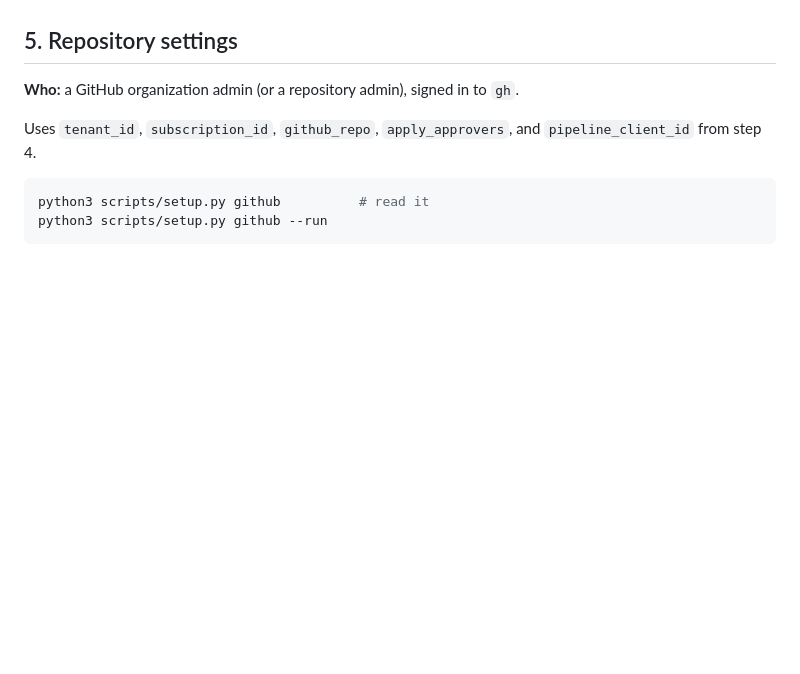
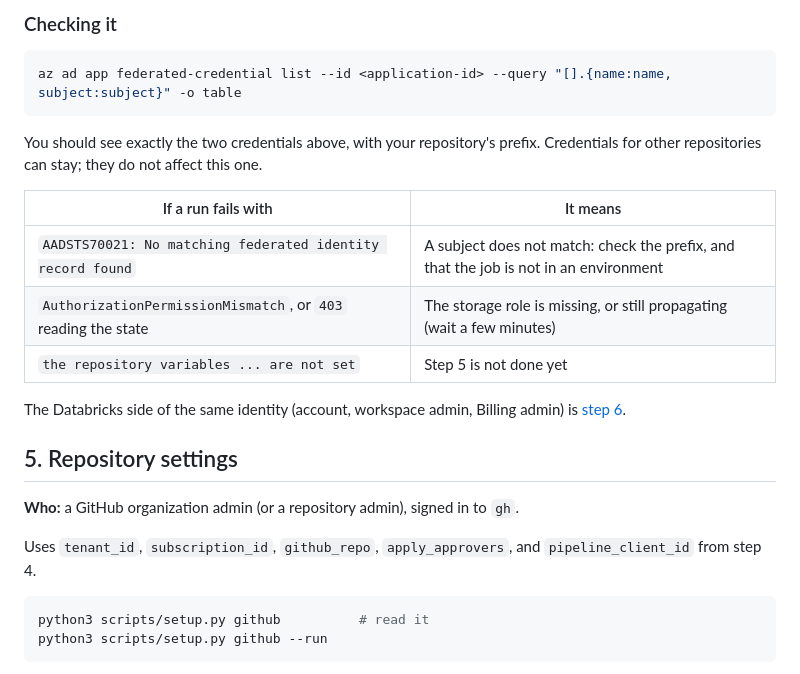
Before and after one commit to guanjieshen/self_service_workspace_tf, a Markdown page: docs/SETUP.md, the part around one of its changes. GitHub-like rendering; blank space fills up the shorter version.

````diff
--- a/docs/SETUP.md
+++ b/docs/SETUP.md
@@ -124,3 +159,18 @@ No client secret is created: GitHub exchanges its own short-lived token for an E
+### Checking it
+
+```bash
+az ad app federated-credential list --id <application-id> --query "[].{name:name, subject:subject}" -o table
+```
+
+You should see exactly the two credentials above, with your repository's prefix. Credentials for other repositories can stay; they do not affect this one.
+
+| If a run fails with | It means |
+| --- | --- |
+| `AADSTS70021: No matching federated identity record found` | A subject does not match: check the prefix, and that the job is not in an environment |
+| `AuthorizationPermissionMismatch`, or `403` reading the state | The storage role is missing, or still propagating (wait a few minutes) |
+| `the repository variables ... are not set` | Step 5 is not done yet |
+
+The Databricks side of the same identity (account, workspace admin, Billing admin) is [step 6](#6-databricks-account-by-hand).
 
 ## 5. Repository settings
 
````
Also changed, not shown: other parts of docs/SETUP.md (+43 -8 lines), AGENTS.md (+14 -7 lines), README.md (+5 -5 lines).
